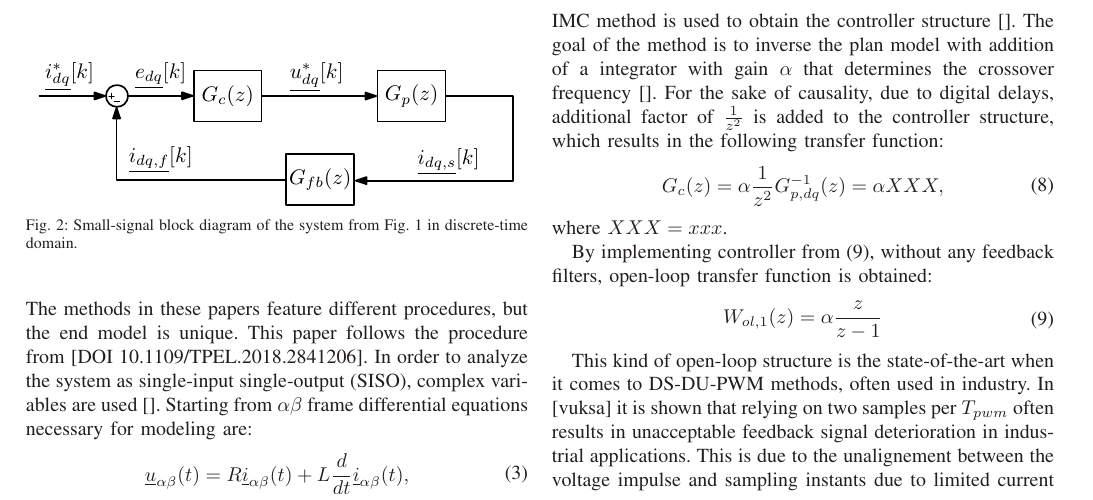
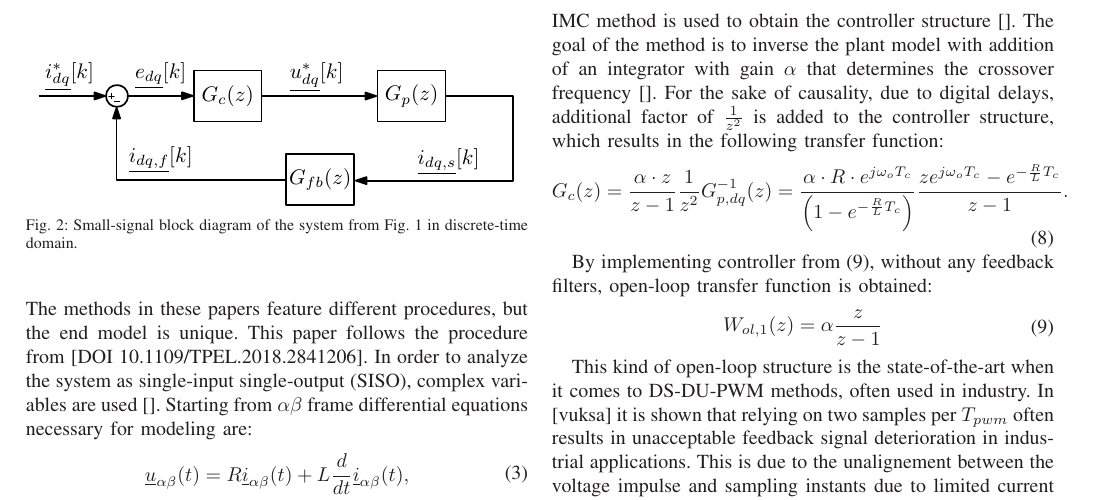
Before and after one commit to Rule2102/DSP_project1, a LaTeX paper (latex/main.tex): part of page 3 of 9, cut so that both start at the same text. Compiled offline with LaTeX, dvips and Ghostscript.

Commit message:
Komentari 2

```diff
--- a/latex/main.tex
+++ b/latex/main.tex
@@ -194,15 +194,14 @@ The model obtained in \ref{eq:modelZdomain} is used for the subsequent derivatio
     \label{fig:SmallSignal}
 \end{figure}
 
-The $dq$ frame discrete-time small signal representation of the control system in Fig. \ref{fig:MSControl} is shown in Fig. \ref{fig:SmallSignal}. In this paper, IMC method is used to obtain the controller structure []. The goal of the method is to inverse the plan model with addition of a integrator with gain $\alpha$ that determines the crossover frequency []. For the sake of causality, due to digital delays, additional factor of $\frac{1}{z^2}$ is added to the controller structure, which results in the following transfer function:
+The $dq$ frame discrete-time small signal representation of the control system in Fig. \ref{fig:MSControl} is shown in Fig. \ref{fig:SmallSignal}. In this paper, IMC method is used to obtain the controller structure []. The goal of the method is to inverse the plant model with addition of an integrator with gain $\alpha$ that determines the crossover frequency []. For the sake of causality, due to digital delays, additional factor of $\frac{1}{z^2}$ is added to the controller structure, which results in the following transfer function:
 
 \begin{equation}
 \begin{aligned}
-G_{c}(z) = \alpha \frac{1}{z^2} G^{-1}_{p,dq}(z)  =  \alpha XXX,
+G_{c}(z) =  \frac{\alpha \cdot z}{z-1} \frac{1}{z^2} G^{-1}_{p,dq}(z)  =   \frac{\alpha \cdot R \cdot e^{j\omega_o T_c}}{\left( 1 - e^{-\frac{R}{L}T_c}\right)}\frac{z e^{j\omega_o T_c}-e^{-\frac{R}{L}T_c}}{z-1}.
 \label{eq:Controller}
 \end{aligned}
 \end{equation}
-where $XXX = xxx$.
 
 By implementing controller from \eqref{eq:Controller}, without any feedback filters, open-loop transfer function is obtained:
 
```
Also changed, not shown: docs/Analysis_and_DSP_Implementation_of_Multisampled_Three_Phase_Current_Controller.pdf (added), docs/Analysis_and_DSP_Implementation_of_Multisampled_Three_Phase_Current_Controller_comments.pdf (deleted), latex/main.tex (4 more changed lines), 2 other files.
